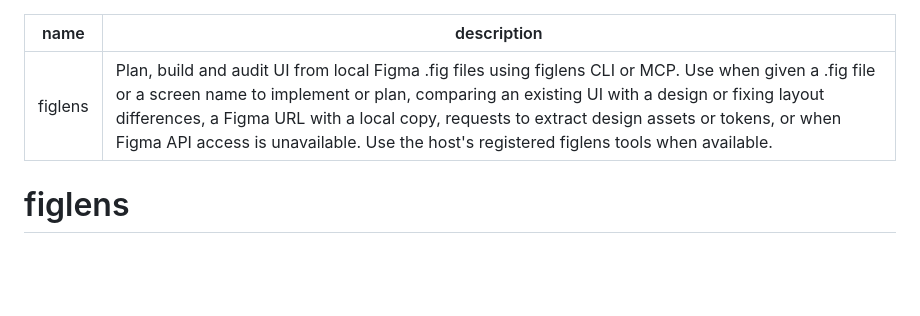
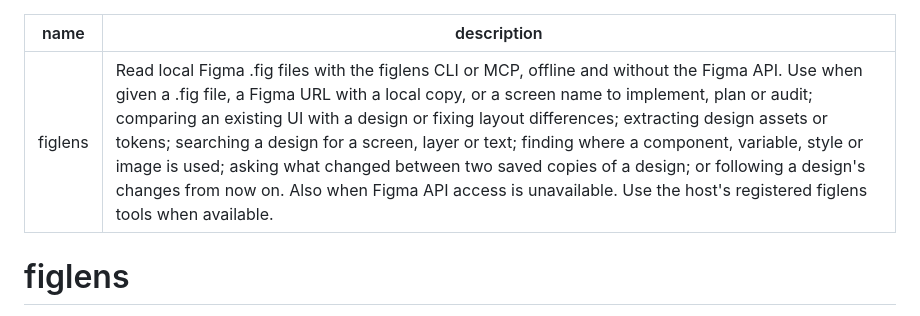
Before and after one commit to runkids/figlens, a Markdown page: skills/figlens/SKILL.md, the part around the change. Rendered like a GitHub page; blank space fills up the shorter version.

Commit message:
docs(skill): name search, where-used, two-copy diff and following changes as triggers
The skill description listed only UI implementation intents. An agent
asked to search a design, find where a component is used, compare two
saved copies, or follow a design's changes had no cue to load the
skill. The four intents now sit in the description. The body still
separates the read-only requests from the opt-in to follow changes.

```diff
--- a/skills/figlens/SKILL.md
+++ b/skills/figlens/SKILL.md
@@ -1,6 +1,6 @@
 ---
 name: figlens
-description: Plan, build and audit UI from local Figma .fig files using figlens CLI or MCP. Use when given a .fig file or a screen name to implement or plan, comparing an existing UI with a design or fixing layout differences, a Figma URL with a local copy, requests to extract design assets or tokens, or when Figma API access is unavailable. Use the host's registered figlens tools when available.
+description: Read local Figma .fig files with the figlens CLI or MCP, offline and without the Figma API. Use when given a .fig file, a Figma URL with a local copy, or a screen name to implement, plan or audit; comparing an existing UI with a design or fixing layout differences; extracting design assets or tokens; searching a design for a screen, layer or text; finding where a component, variable, style or image is used; asking what changed between two saved copies of a design; or following a design's changes from now on. Also when Figma API access is unavailable. Use the host's registered figlens tools when available.
 ---
 
 # figlens
```
